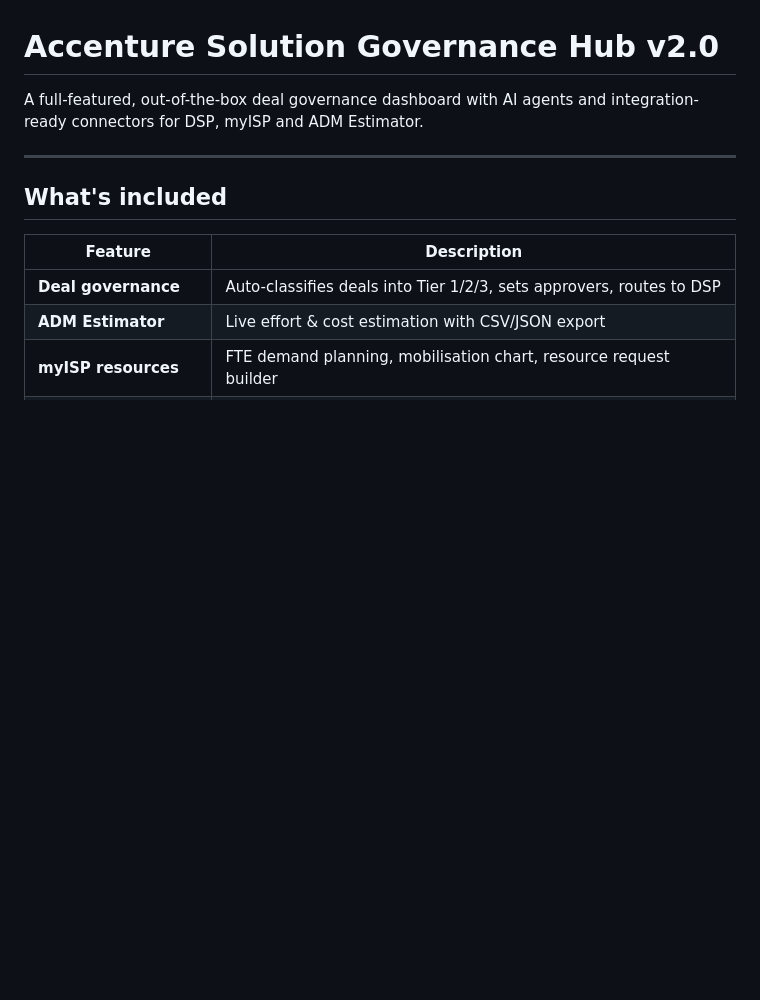
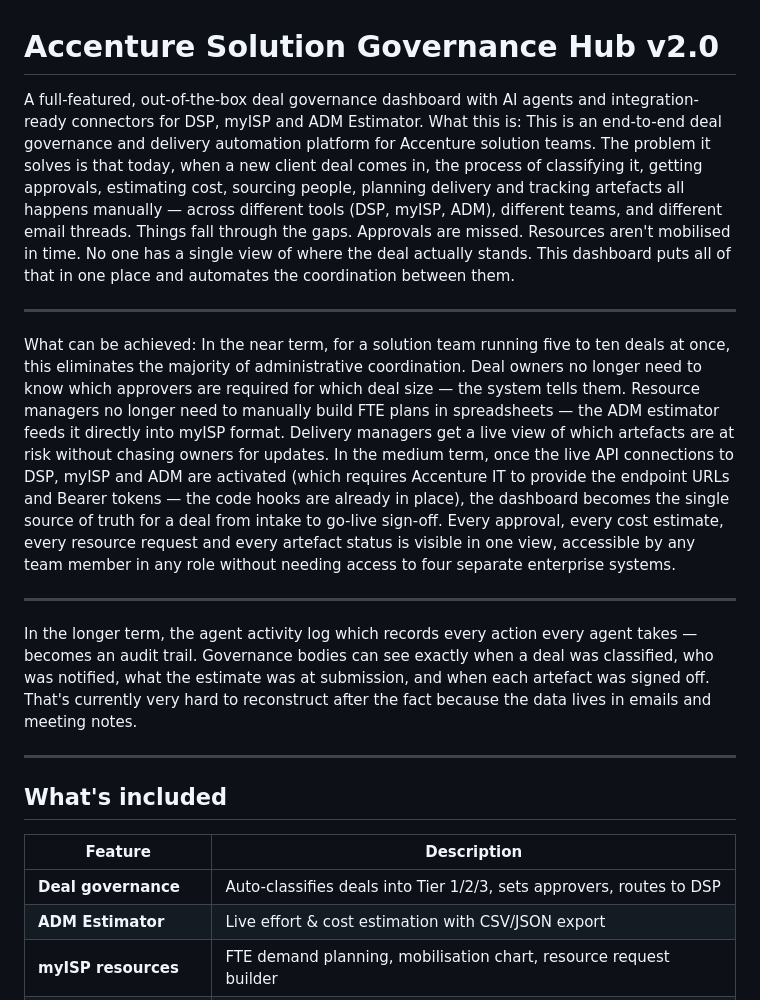
Before and after one commit to jagadeeshakb/SA-Unified-Portal, a Markdown page: README.md, the part around the change. GitHub-like rendering; blank space fills up the shorter version.

```diff
--- a/README.md
+++ b/README.md
@@ -1,6 +1,17 @@
 # Accenture Solution Governance Hub v2.0
 
 A full-featured, out-of-the-box deal governance dashboard with AI agents and integration-ready connectors for DSP, myISP and ADM Estimator.
+What this is:
+This is an end-to-end deal governance and delivery automation platform for Accenture solution teams. The problem it solves is that today, when a new client deal comes in, the process of classifying it, getting approvals, estimating cost, sourcing people, planning delivery and tracking artefacts all happens manually — across different tools (DSP, myISP, ADM), different teams, and different email threads. Things fall through the gaps. Approvals are missed. Resources aren't mobilised in time. No one has a single view of where the deal actually stands.
+This dashboard puts all of that in one place and automates the coordination between them.
+
+----------------
+What can be achieved:
+In the near term, for a solution team running five to ten deals at once, this eliminates the majority of administrative coordination. Deal owners no longer need to know which approvers are required for which deal size — the system tells them. Resource managers no longer need to manually build FTE plans in spreadsheets — the ADM estimator feeds it directly into myISP format. Delivery managers get a live view of which artefacts are at risk without chasing owners for updates.
+In the medium term, once the live API connections to DSP, myISP and ADM are activated (which requires Accenture IT to provide the endpoint URLs and Bearer tokens — the code hooks are already in place), the dashboard becomes the single source of truth for a deal from intake to go-live sign-off. Every approval, every cost estimate, every resource request and every artefact status is visible in one view, accessible by any team member in any role without needing access to four separate enterprise systems.
+
+----------------
+In the longer term, the agent activity log which records every action every agent takes — becomes an audit trail. Governance bodies can see exactly when a deal was classified, who was notified, what the estimate was at submission, and when each artefact was signed off. That's currently very hard to reconstruct after the fact because the data lives in emails and meeting notes.
 
 ---
 
```
